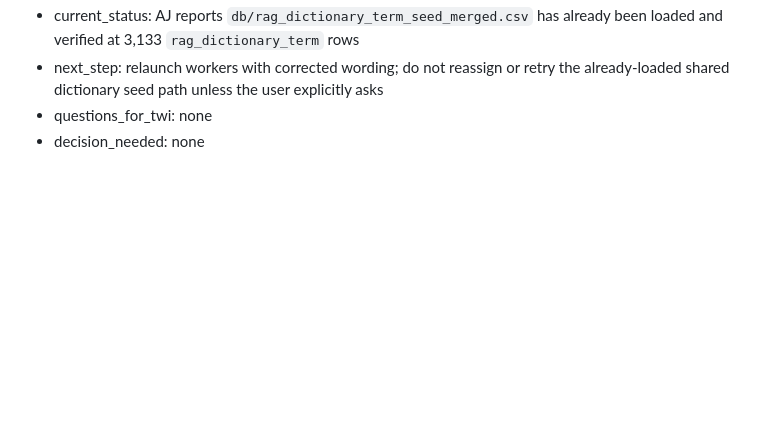
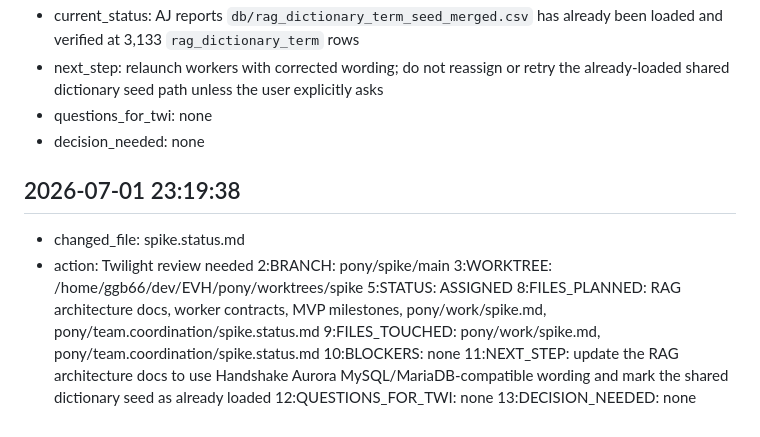
Before and after one commit to ggb667/EVH, a Markdown page: pony/team.coordination/twi.event.stream.history.md, the part around the change. Drawn GitHub-style; blank space fills up the shorter version.

Commit message:
Record Spike RAG doc correction

```diff
--- a/pony/team.coordination/twi.event.stream.history.md
+++ b/pony/team.coordination/twi.event.stream.history.md
@@ -89,3 +89,15 @@
 - next_step: relaunch workers with corrected wording; do not reassign or retry the already-loaded shared dictionary seed path unless the user explicitly asks
 - questions_for_twi: none
 - decision_needed: none
+## 2026-07-01 23:19:38
+- changed_file: spike.status.md
+- action: Twilight review needed
+2:BRANCH: pony/spike/main
+3:WORKTREE: /home/ggb66/dev/EVH/pony/worktrees/spike
+5:STATUS: ASSIGNED
+8:FILES_PLANNED: RAG architecture docs, worker contracts, MVP milestones, pony/work/spike.md, pony/team.coordination/spike.status.md
+9:FILES_TOUCHED: pony/work/spike.md, pony/team.coordination/spike.status.md
+10:BLOCKERS: none
+11:NEXT_STEP: update the RAG architecture docs to use Handshake Aurora MySQL/MariaDB-compatible wording and mark the shared dictionary seed as already loaded
+12:QUESTIONS_FOR_TWI: none
+13:DECISION_NEEDED: none
```
